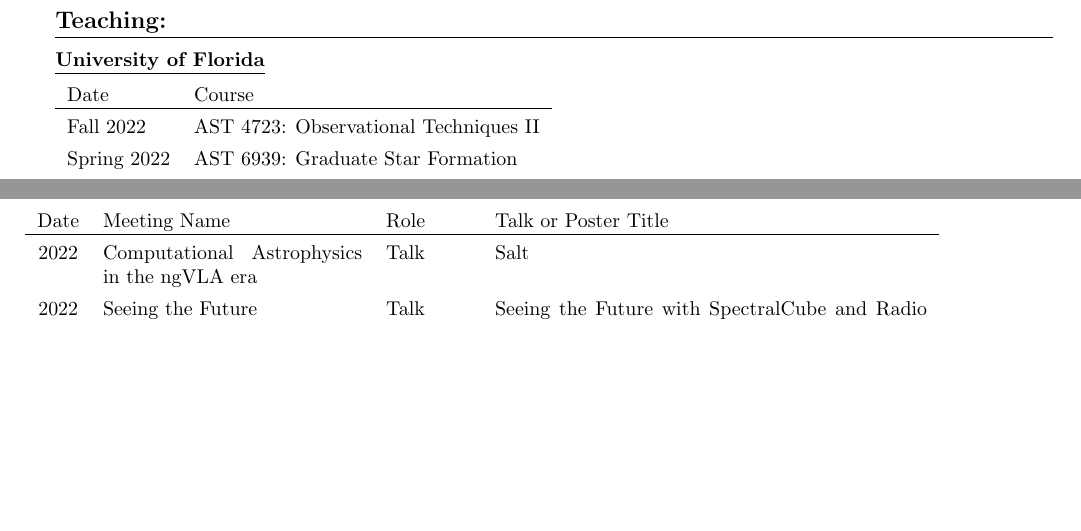
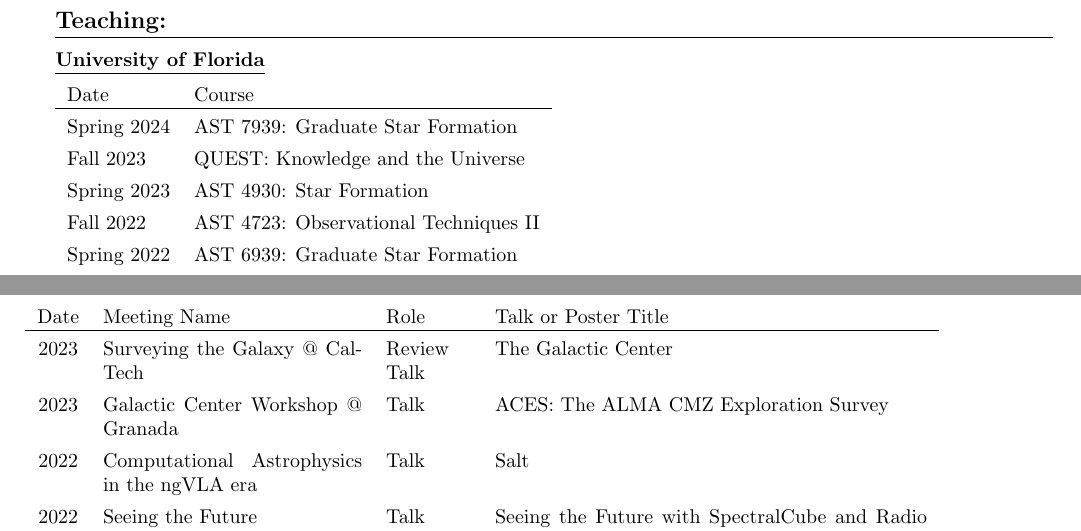
Before and after one commit to keflavich/cv, a LaTeX CV (cv.tex, which reads conferences.tex, teaching.tex): two parts of pages 4 and 5 of 10 before the commit and two parts of pages 4 and 6 of 11 after it, joined at a grey line, cut so that both start at the same text, the shorter picture padded with empty space. Compiled offline with pdfLaTeX.

Commit message:
update small things

```diff
--- a/conferences.tex
+++ b/conferences.tex
@@ -1,9 +1,12 @@
+\clearpage
 \setlength{\extrarowheight}{4pt}
 \section*{Selected Conferences and Workshops attended (2015-): }
 \vspace{-12pt}
 \begin{tabular}{cp{1.8in}p{1.5cm}p{3.0in}}
     Date & Meeting Name & Role & Talk or Poster Title \\
                 \hline
+    2023 &      Surveying the Galaxy @ CalTech & Review Talk & The Galactic Center \\
+    2023 &      Galactic Center Workshop @ Granada & Talk & ACES: The ALMA CMZ Exploration Survey \\
     2022 &      Computational Astrophysics in the ngVLA era & Talk & Salt \\
     2022 &      Seeing the Future & Talk & Seeing the Future with SpectralCube and Radio Astro Tools \\
     2022 &      Early Phase of Star Formation (EPOS) 2022 & Talk &  Dynamical, accretion, and photoevaporative truncation of disks living in dense clusters (Disks in Orion)\\
--- a/teaching.tex
+++ b/teaching.tex
@@ -8,6 +8,9 @@
 \begin{tabular}{ll}
     Date         & Course \\% & Website \\
     \hline
+     Spring 2024  &   AST 7939: Graduate Star Formation \\
+     Fall 2023    &   QUEST: Knowledge and the Universe \\
+     Spring 2023  &   AST 4930: Star Formation \\
      Fall 2022    &   AST 4723: Observational Techniques II \\
      Spring 2022  &   AST 6939: Graduate Star Formation \\
      Fall 2021    &   AST 3722: Observational Techniques I  \\%& \url{https://github.com/keflavich/AST3722_Public_Materials}\\
```
Also changed, not shown: academicadvising.tex (+2 -2 lines), honorsawards.tex (+1 -0 lines).
